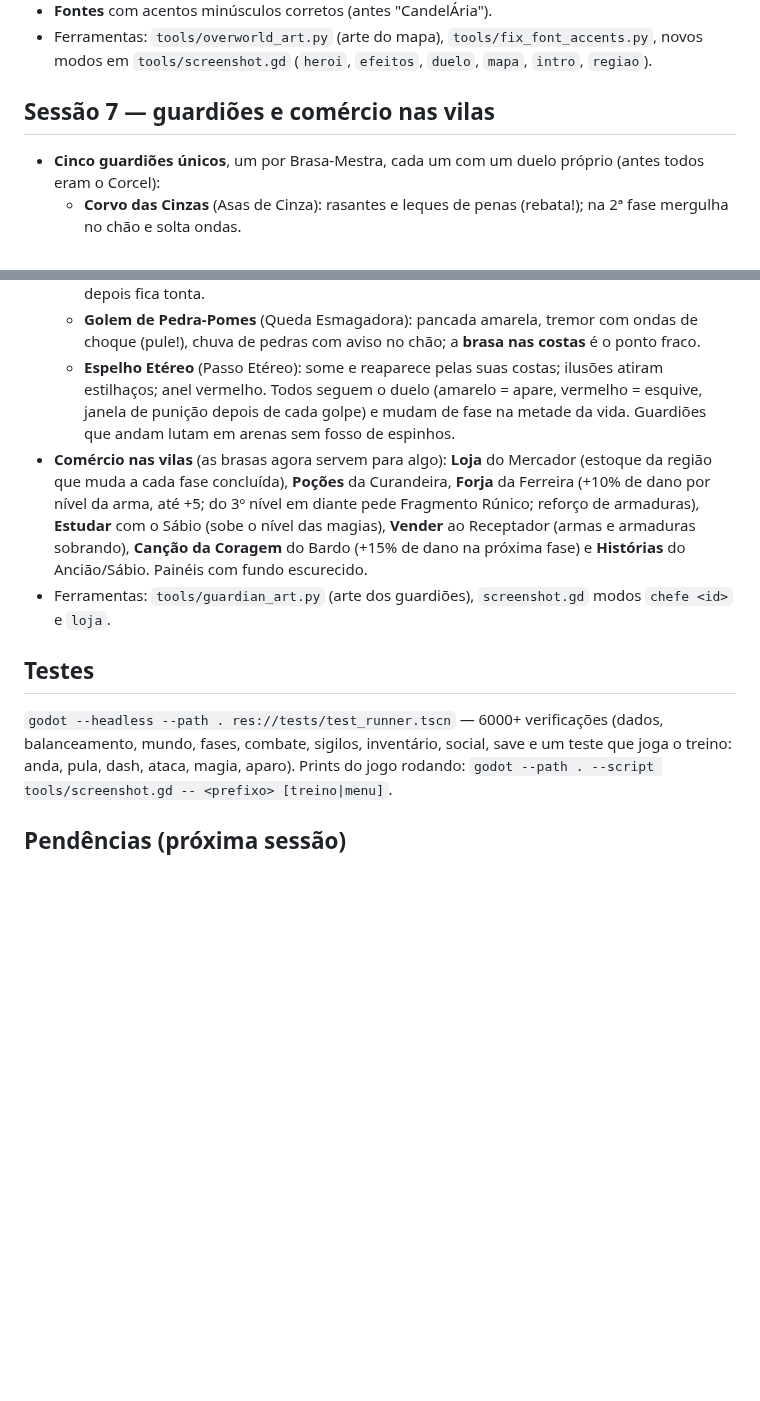
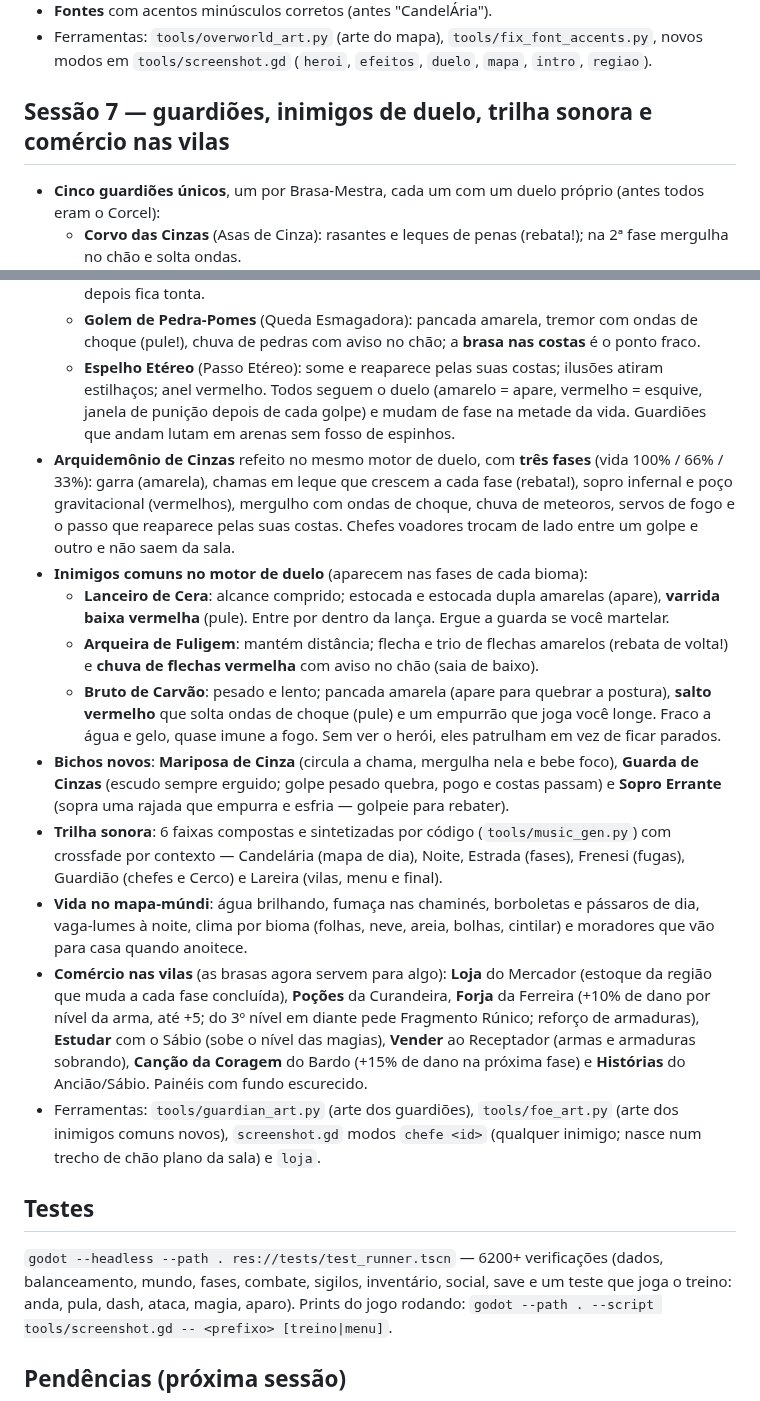
Before and after one commit to coaura-dot/NewGame, a Markdown page: README.md, 2 parts joined by grey strips. Rendered like a GitHub page; blank space fills up the shorter version.

Commit message:
Inimigos comuns: paleta mais clara, print do duelo em chão plano e README da sessão 7
- foe_art.py: fuligem e carvão mais claros (o shader/bloom escurece no jogo);
  sprites da Arqueira de Fuligem e do Bruto de Carvão regerados.
- screenshot.gd modo "chefe <id>": herói e inimigo nascem no maior trecho de
  chão plano da sala (_flat_floor). O degrau do treino tapava a linha de visão
  e o lanceiro/arqueira ficavam em "patrol" no print.
- README: seção da sessão 7 com o Arquidemônio de 3 fases, os inimigos comuns
  no motor de duelo, bichos novos, trilha sonora e vida no mapa-múndi.
- Guia da próxima sessão atualizado (nada pendente da sessão 7).
- Suíte inteira: 6211 verificações OK.

Co-Authored-By: Claude Opus 5.5 <noreply@anthropic.com>
Claude-Session: https://claude.ai/code/session_01FTTpYr4Nrvs32nF6M4x88R

```diff
--- a/README.md
+++ b/README.md
@@ -149,7 +149,7 @@ Técnicas: ↓+golpe no ar em inimigo/espinho = **pogo** (recarrega dash e pulo)
 - Ferramentas: `tools/overworld_art.py` (arte do mapa), `tools/fix_font_accents.py`, novos modos em
   `tools/screenshot.gd` (`heroi`, `efeitos`, `duelo`, `mapa`, `intro`, `regiao`).
 
-## Sessão 7 — guardiões e comércio nas vilas
+## Sessão 7 — guardiões, inimigos de duelo, trilha sonora e comércio nas vilas
 - **Cinco guardiões únicos**, um por Brasa-Mestra, cada um com um duelo próprio (antes todos eram o Corcel):
   - **Corvo das Cinzas** (Asas de Cinza): rasantes e leques de penas (rebata!); na 2ª fase mergulha no chão e solta ondas.
   - **Tecelã das Frestas** (Garras): mordidas em dupla, teias que deixam lento, bote vermelho; chama filhotes e derruba
@@ -160,15 +160,36 @@ Técnicas: ↓+golpe no ar em inimigo/espinho = **pogo** (recarrega dash e pulo)
   - **Espelho Etéreo** (Passo Etéreo): some e reaparece pelas suas costas; ilusões atiram estilhaços; anel vermelho.
   Todos seguem o duelo (amarelo = apare, vermelho = esquive, janela de punição depois de cada golpe) e mudam de fase na
   metade da vida. Guardiões que andam lutam em arenas sem fosso de espinhos.
+- **Arquidemônio de Cinzas** refeito no mesmo motor de duelo, com **três fases** (vida 100% / 66% / 33%): garra
+  (amarela), chamas em leque que crescem a cada fase (rebata!), sopro infernal e poço gravitacional (vermelhos),
+  mergulho com ondas de choque, chuva de meteoros, servos de fogo e o passo que reaparece pelas suas costas. Chefes
+  voadores trocam de lado entre um golpe e outro e não saem da sala.
+- **Inimigos comuns no motor de duelo** (aparecem nas fases de cada bioma):
+  - **Lanceiro de Cera**: alcance comprido; estocada e estocada dupla amarelas (apare), **varrida baixa vermelha** (pule).
+    Entre por dentro da lança. Ergue a guarda se você martelar.
+  - **Arqueira de Fuligem**: mantém distância; flecha e trio de flechas amarelos (rebata de volta!) e **chuva de flechas
+    vermelha** com aviso no chão (saia de baixo).
+  - **Bruto de Carvão**: pesado e lento; pancada amarela (apare para quebrar a postura), **salto vermelho** que solta
+    ondas de choque (pule) e um empurrão que joga você longe. Fraco a água e gelo, quase imune a fogo.
+  Sem ver o herói, eles patrulham em vez de ficar parados.
+- **Bichos novos**: **Mariposa de Cinza** (circula a chama, mergulha nela e bebe foco), **Guarda de Cinzas** (escudo
+  sempre erguido; golpe pesado quebra, pogo e costas passam) e **Sopro Errante** (sopra uma rajada que empurra e
+  esfria — golpeie para rebater).
+- **Trilha sonora**: 6 faixas compostas e sintetizadas por código (`tools/music_gen.py`) com crossfade por contexto —
+  Candelária (mapa de dia), Noite, Estrada (fases), Frenesi (fugas), Guardião (chefes e Cerco) e Lareira (vilas, menu e
+  final).
+- **Vida no mapa-múndi**: água brilhando, fumaça nas chaminés, borboletas e pássaros de dia, vaga-lumes à noite, clima
+  por bioma (folhas, neve, areia, bolhas, cintilar) e moradores que vão para casa quando anoitece.
 - **Comércio nas vilas** (as brasas agora servem para algo): **Loja** do Mercador (estoque da região que muda a cada fase
   concluída), **Poções** da Curandeira, **Forja** da Ferreira (+10% de dano por nível da arma, até +5; do 3º nível em
   diante pede Fragmento Rúnico; reforço de armaduras), **Estudar** com o Sábio (sobe o nível das magias), **Vender** ao
   Receptador (armas e armaduras sobrando), **Canção da Coragem** do Bardo (+15% de dano na próxima fase) e **Histórias**
   do Ancião/Sábio. Painéis com fundo escurecido.
-- Ferramentas: `tools/guardian_art.py` (arte dos guardiões), `screenshot.gd` modos `chefe <id>` e `loja`.
+- Ferramentas: `tools/guardian_art.py` (arte dos guardiões), `tools/foe_art.py` (arte dos inimigos comuns novos),
+  `screenshot.gd` modos `chefe <id>` (qualquer inimigo; nasce num trecho de chão plano da sala) e `loja`.
 
 ## Testes
-`godot --headless --path . res://tests/test_runner.tscn` — 6000+ verificações (dados, balanceamento, mundo, fases,
+`godot --headless --path . res://tests/test_runner.tscn` — 6200+ verificações (dados, balanceamento, mundo, fases,
 combate, sigilos, inventário, social, save e um teste que joga o treino: anda, pula, dash, ataca, magia, aparo).
 Prints do jogo rodando: `godot --path . --script tools/screenshot.gd -- <prefixo> [treino|menu]`.
 
```
Also changed, not shown: assets/art/enemies/coal_brute.png, assets/art/enemies/soot_archer.png, 3 other files.
